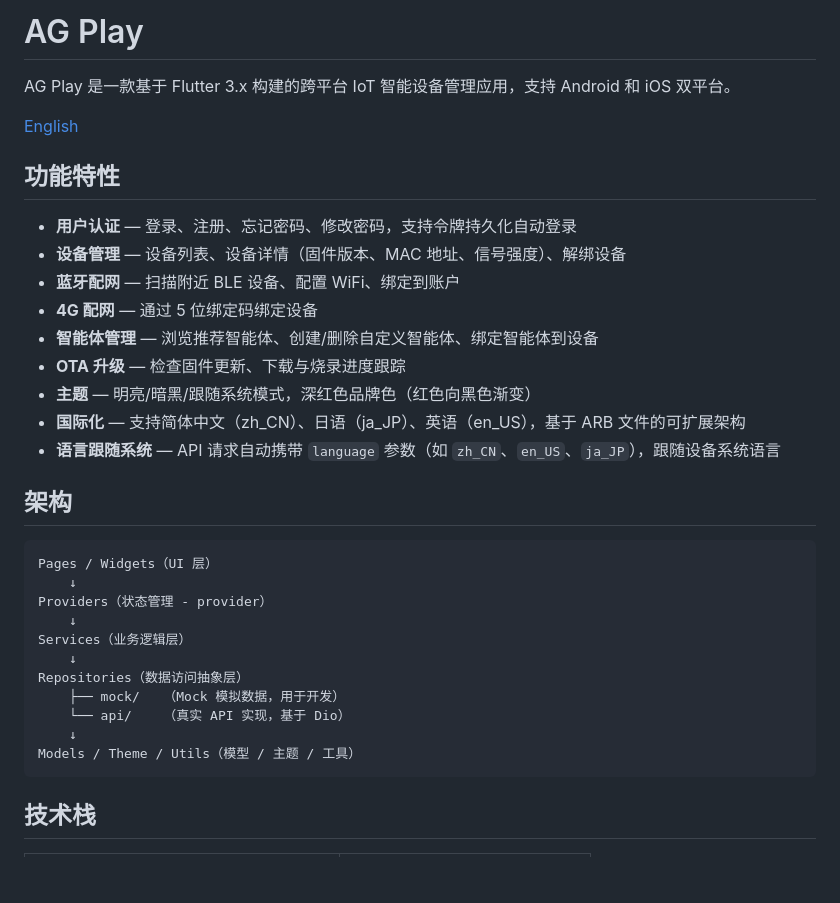
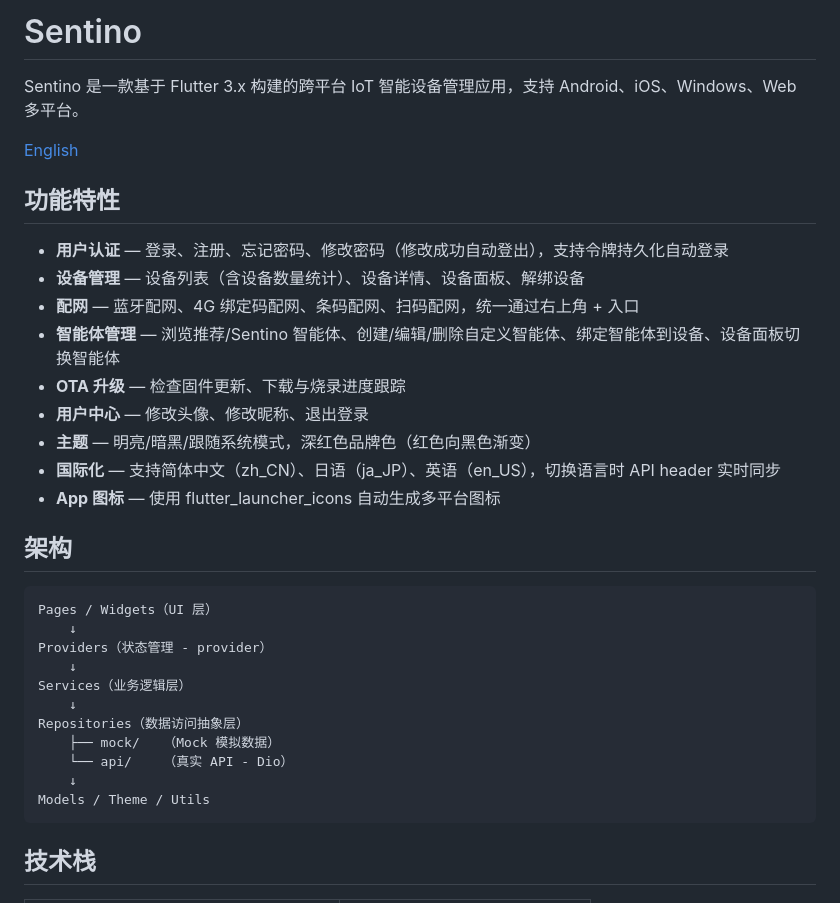
Before and after one commit to sentino-jp/sentino-app-sample, a Markdown page: README.md, the part around one of its changes. Drawn GitHub-style; blank space fills up the shorter version.

Commit message:
更新 README

````diff
--- a/README.md
+++ b/README.md
@@ -1,20 +1,20 @@
-# AG Play
+# Sentino
 
-AG Play 是一款基于 Flutter 3.x 构建的跨平台 IoT 智能设备管理应用，支持 Android 和 iOS 双平台。
+Sentino 是一款基于 Flutter 3.x 构建的跨平台 IoT 智能设备管理应用，支持 Android、iOS、Windows、Web 多平台。
 
 [English](README-EN.md)
 
 ## 功能特性
 
-- **用户认证** — 登录、注册、忘记密码、修改密码，支持令牌持久化自动登录
-- **设备管理** — 设备列表、设备详情（固件版本、MAC 地址、信号强度）、解绑设备
-- **蓝牙配网** — 扫描附近 BLE 设备、配置 WiFi、绑定到账户
-- **4G 配网** — 通过 5 位绑定码绑定设备
-- **智能体管理** — 浏览推荐智能体、创建/删除自定义智能体、绑定智能体到设备
+- **用户认证** — 登录、注册、忘记密码、修改密码（修改成功自动登出），支持令牌持久化自动登录
+- **设备管理** — 设备列表（含设备数量统计）、设备详情、设备面板、解绑设备
+- **配网** — 蓝牙配网、4G 绑定码配网、条码配网、扫码配网，统一通过右上角 + 入口
+- **智能体管理** — 浏览推荐/Sentino 智能体、创建/编辑/删除自定义智能体、绑定智能体到设备、设备面板切换智能体
 - **OTA 升级** — 检查固件更新、下载与烧录进度跟踪
+- **用户中心** — 修改头像、修改昵称、退出登录
 - **主题** — 明亮/暗黑/跟随系统模式，深红色品牌色（红色向黑色渐变）
-- **国际化** — 支持简体中文（zh_CN）、日语（ja_JP）、英语（en_US），基于 ARB 文件的可扩展架构
-- **语言跟随系统** — API 请求自动携带 `language` 参数（如 `zh_CN`、`en_US`、`ja_JP`），跟随设备系统语言
+- **国际化** — 支持简体中文（zh_CN）、日语（ja_JP）、英语（en_US），切换语言时 API header 实时同步
+- **App 图标** — 使用 flutter_launcher_icons 自动生成多平台图标
 
 ## 架构
 
@@ -26,10 +26,10 @@ Providers（状态管理 - provider）
 Services（业务逻辑层）
     ↓
 Repositories（数据访问抽象层）
-    ├── mock/   （Mock 模拟数据，用于开发）
-    └── api/    （真实 API 实现，基于 Dio）
+    ├── mock/   （Mock 模拟数据）
+    └── api/    （真实 API - Dio）
     ↓
-Models / Theme / Utils（模型 / 主题 / 工具）
+Models / Theme / Utils
 ```
 
 ## 技术栈
````
Also changed, not shown: other parts of README.md (+14 -13 lines), README-EN.md (+23 -21 lines).
